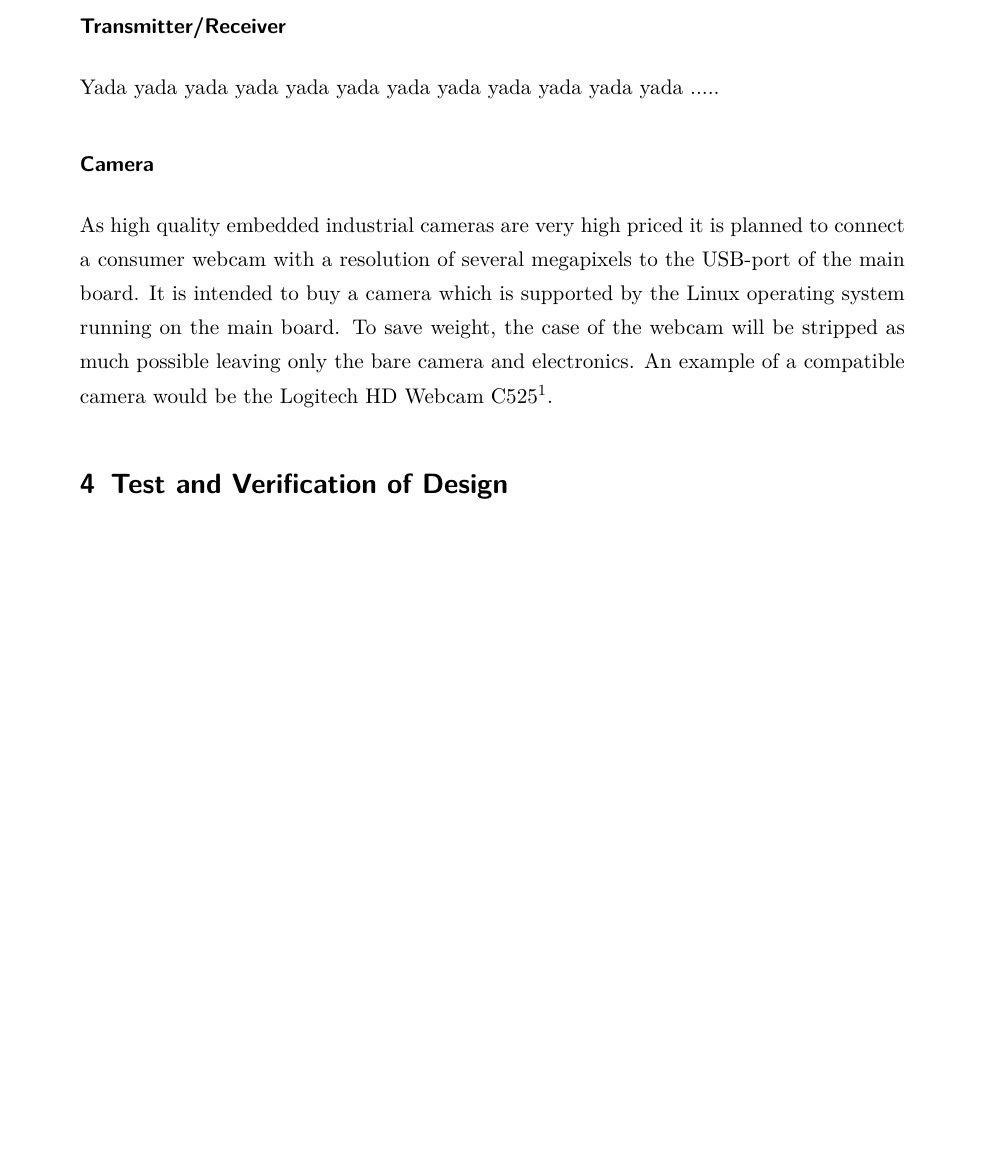
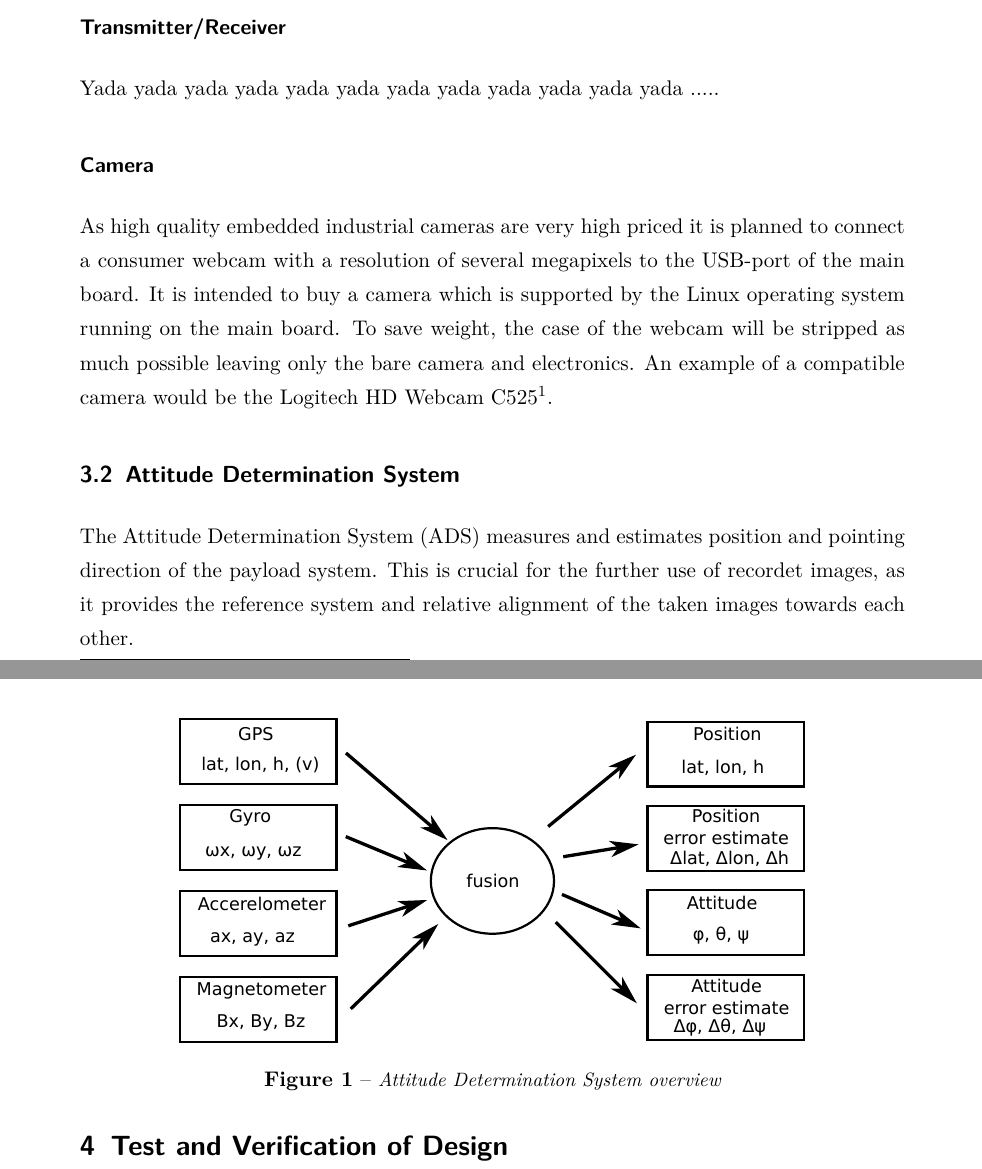
Before and after one commit to basti4pp/uni-space_payload_pdr, a LaTeX document (uni-space_payload_pdr.tex): part of page 8 of 10 before the commit and two parts of pages 8 and 9 of 10 after it, the two joined at a grey line, cut so that both start at the same text, the shorter picture padded with empty space. Compiled offline with pdfLaTeX.

Commit message:
Started ADS section

```diff
--- a/uni-space_payload_pdr.tex
+++ b/uni-space_payload_pdr.tex
@@ -214,6 +214,17 @@ Yada yada yada yada yada yada yada yada yada yada yada yada .....
 As high quality embedded industrial cameras are very high priced it is planned to connect a consumer webcam with a resolution of several megapixels to the USB-port of the main board. It is intended to buy a camera which is supported by the Linux operating system running on the main board. To save weight, the case of the webcam will be stripped as much possible leaving only the bare camera and electronics. An example of a compatible camera would be the Logitech HD Webcam C525\footnote{\url{http://www.logitech.com/de-de/webcam-communications/webcams/devices/7794}}.
 
 
+\subsection{Attitude Determination System}
+The Attitude Determination System (ADS) measures and estimates position and pointing direction of the payload system.
+This is crucial for the further use of recordet images, as it provides the reference system and relative alignment of the taken images towards each other.
+\begin{figure}[bht]
+\centering
+\includegraphics[width=0.8\textwidth]{figures/ADS_diagram.pdf}
+\caption{Attitude Determination System overview}
+\label{fig:ADS_overview}
+\end{figure}
+
+
 \section{Test and Verification of Design}
 ???
 
```
Also changed, not shown: accessories/ADS_diagram.svg (added), figures/ADS_diagram.pdf (added).
